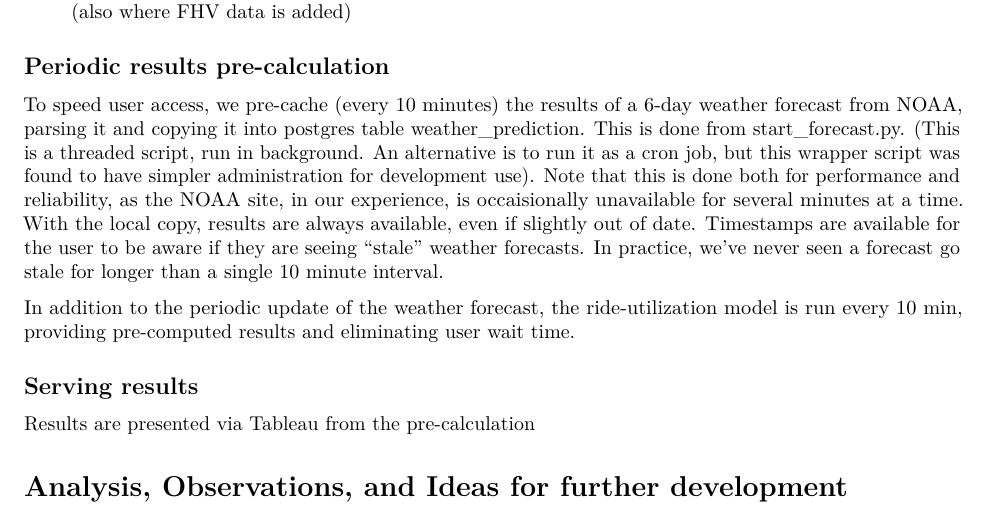
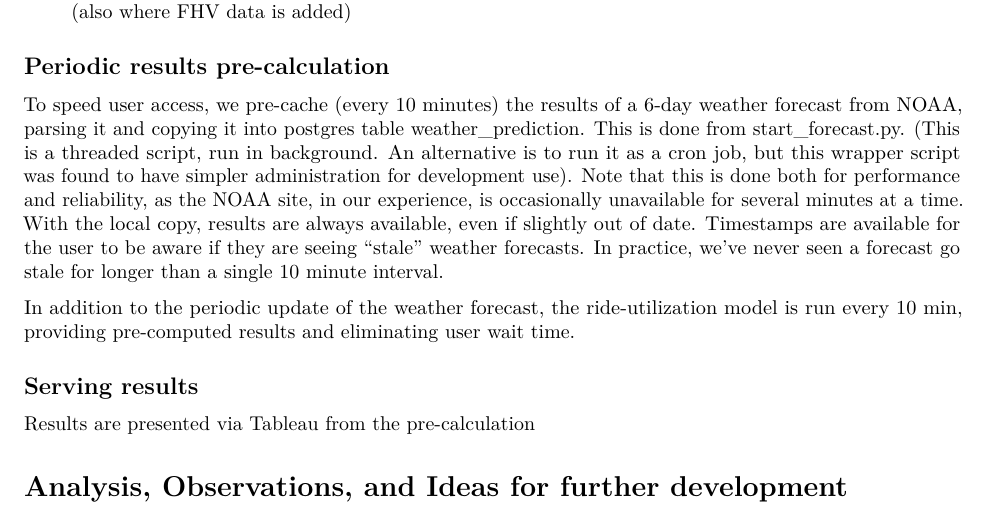
Before and after one commit to blakkan/CabStuff, an R Markdown document (README.Rmd): part of page 7 of 10, cut so that both start at the same text. Rendered offline with R 4.5, knitr and Pandoc, then LaTeX, with nearby package versions.

Commit message:
Periodic Results - spelling

```diff
--- a/README.Rmd
+++ b/README.Rmd
@@ -131,7 +131,7 @@ The ETL flow is:
 
 ## Periodic results pre-calculation
 
-To speed user access, we pre-cache (every 10 minutes) the results of a 6-day weather forecast from NOAA, parsing it and copying it into postgres table weather_prediction.    This is done from start_forecast.py.   (This is a threaded script, run in background.  An alternative is to run it as a cron job, but this wrapper script was found to have simpler administration for development use).    Note that this is done both for performance and reliability, as the NOAA site, in our experience, is occaisionally unavailable for several minutes at a time.   With the local copy, results are always available, even if slightly out of date.  Timestamps are available for the user to be aware if they are seeing "stale" weather forecasts.  In practice, we've never seen a forecast go stale for longer than a single 10 minute interval.
+To speed user access, we pre-cache (every 10 minutes) the results of a 6-day weather forecast from NOAA, parsing it and copying it into postgres table weather_prediction.    This is done from start_forecast.py.   (This is a threaded script, run in background.  An alternative is to run it as a cron job, but this wrapper script was found to have simpler administration for development use).    Note that this is done both for performance and reliability, as the NOAA site, in our experience, is occasionally  unavailable for several minutes at a time.   With the local copy, results are always available, even if slightly out of date.  Timestamps are available for the user to be aware if they are seeing "stale" weather forecasts.  In practice, we've never seen a forecast go stale for longer than a single 10 minute interval.
 
 In addition to the periodic update of the weather forecast, the ride-utilization model is run every 10 min, providing pre-computed results and eliminating user wait time.
 
```
